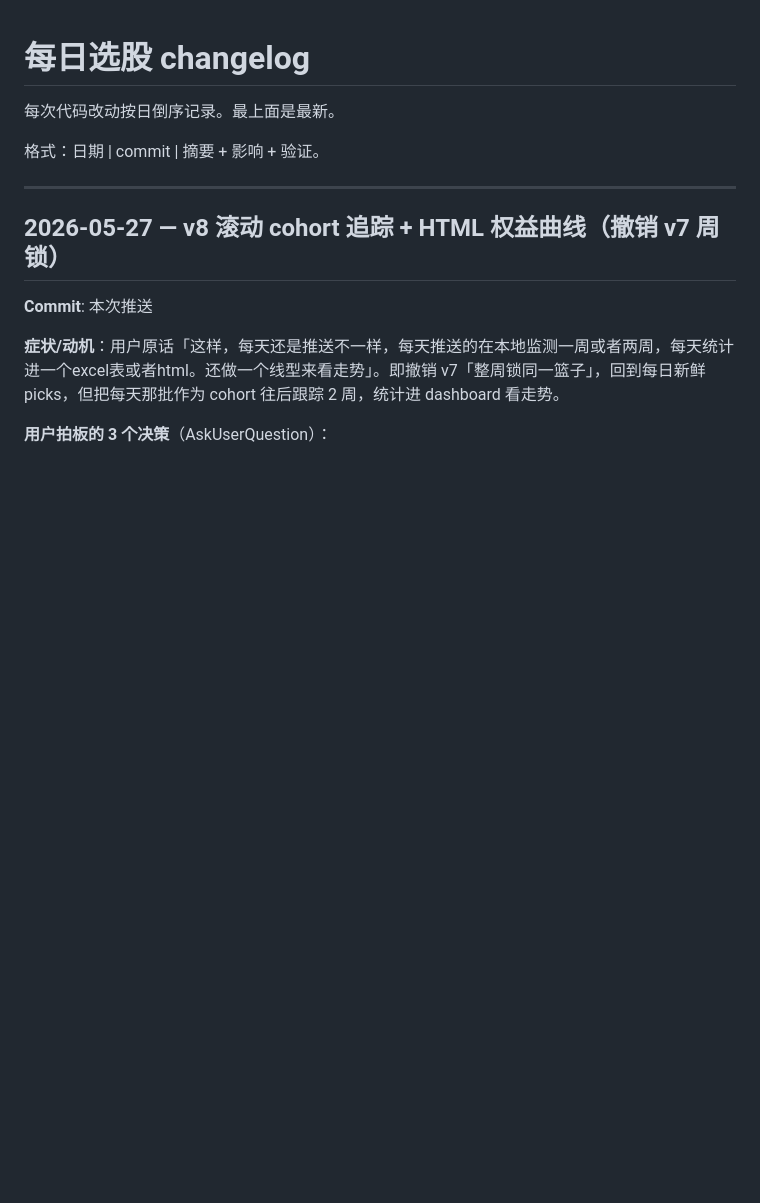
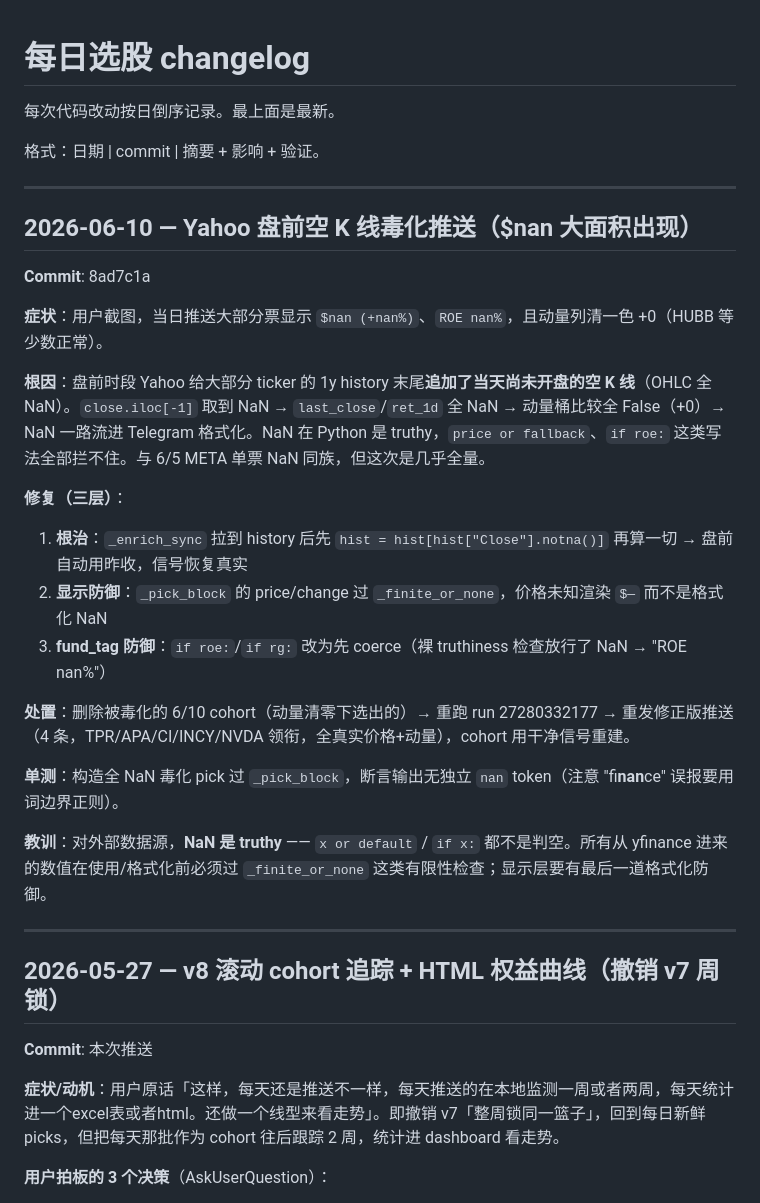
Before and after one commit to libai76853-cmyk/us-stock-morning-10picks, a Markdown page: daily.MD, the part around the change. Drawn GitHub-style; blank space fills up the shorter version.

Commit message:
daily.MD: log Yahoo pre-market NaN-bar poisoning + 3-layer fix
Co-Authored-By: Claude Opus 4.8 (1M context) <noreply@anthropic.com>

```diff
--- a/daily.MD
+++ b/daily.MD
@@ -5,6 +5,27 @@
 格式：日期 | commit | 摘要 + 影响 + 验证。
 
 ---
+## 2026-06-10 — Yahoo 盘前空 K 线毒化推送（$nan 大面积出现）
+
+**Commit**: 8ad7c1a
+
+**症状**：用户截图，当日推送大部分票显示 `$nan (+nan%)`、`ROE nan%`，且动量列清一色 +0（HUBB 等少数正常）。
+
+**根因**：盘前时段 Yahoo 给大部分 ticker 的 1y history 末尾**追加了当天尚未开盘的空 K 线**（OHLC 全 NaN）。`close.iloc[-1]` 取到 NaN → `last_close`/`ret_1d` 全 NaN → 动量桶比较全 False（+0）→ NaN 一路流进 Telegram 格式化。NaN 在 Python 是 truthy，`price or fallback`、`if roe:` 这类写法全部拦不住。与 6/5 META 单票 NaN 同族，但这次是几乎全量。
+
+**修复（三层）**：
+1. **根治**：`_enrich_sync` 拉到 history 后先 `hist = hist[hist["Close"].notna()]` 再算一切 → 盘前自动用昨收，信号恢复真实
+2. **显示防御**：`_pick_block` 的 price/change 过 `_finite_or_none`，价格未知渲染 `$—` 而不是格式化 NaN
+3. **fund_tag 防御**：`if roe:`/`if rg:` 改为先 coerce（裸 truthiness 检查放行了 NaN → "ROE nan%"）
+
+**处置**：删除被毒化的 6/10 cohort（动量清零下选出的）→ 重跑 run 27280332177 → 重发修正版推送（4 条，TPR/APA/CI/INCY/NVDA 领衔，全真实价格+动量），cohort 用干净信号重建。
+
+**单测**：构造全 NaN 毒化 pick 过 `_pick_block`，断言输出无独立 `nan` token（注意 "fi**nan**ce" 误报要用词边界正则）。
+
+**教训**：对外部数据源，**NaN 是 truthy** —— `x or default` / `if x:` 都不是判空。所有从 yfinance 进来的数值在使用/格式化前必须过 `_finite_or_none` 这类有限性检查；显示层要有最后一道格式化防御。
+
+---
+
 
 ## 2026-05-27 — v8 滚动 cohort 追踪 + HTML 权益曲线（撤销 v7 周锁）
 
```
